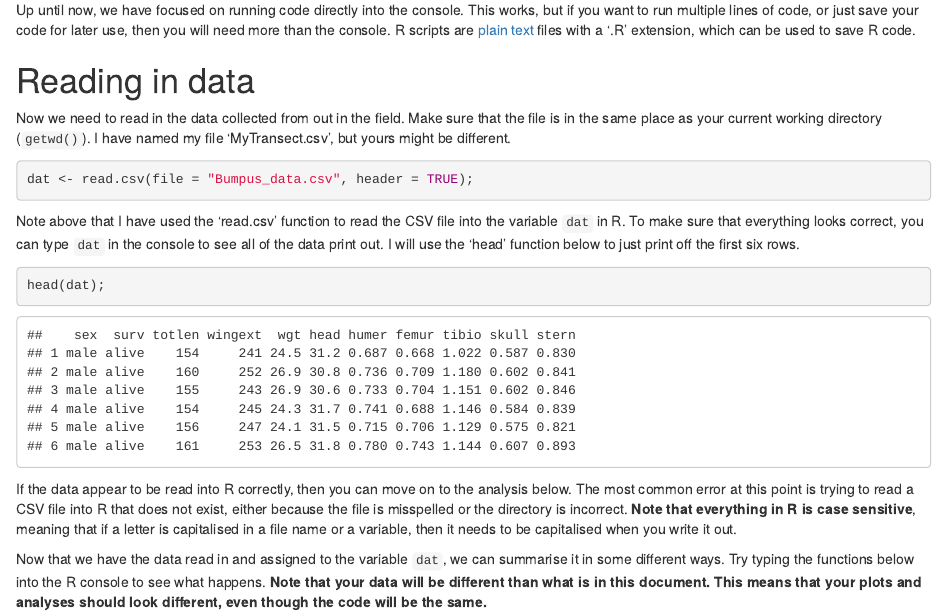
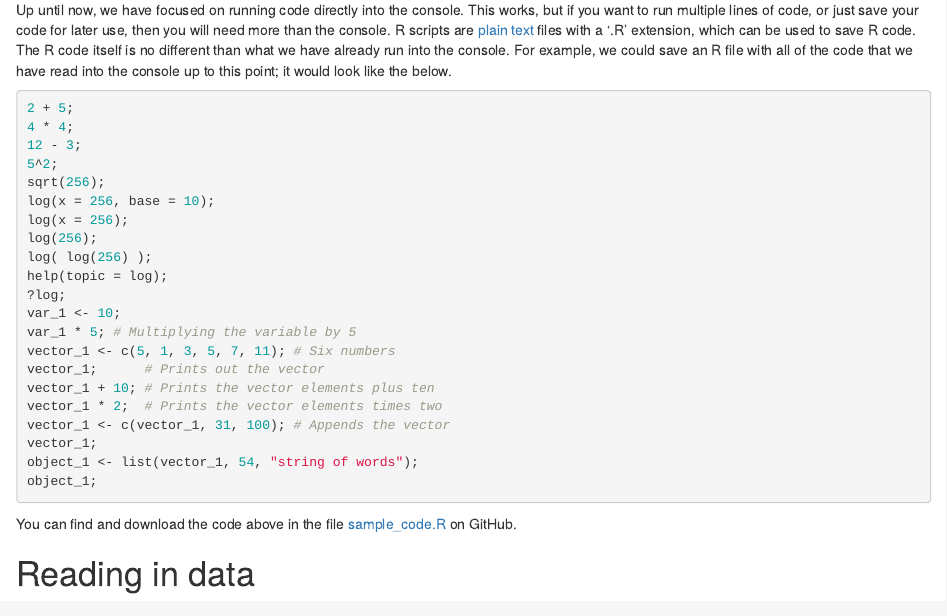
Before and after one commit to StirlingCodingClub/getting_started, an R Markdown document (notes.Rmd): the page in a window 1100 px wide, from 5530 px down. Rendered offline with R 4.5, knitr and Pandoc, with nearby package versions.

Commit message:
Add sample code

````diff
--- a/notes.Rmd
+++ b/notes.Rmd
@@ -184,7 +184,33 @@ Play around a bit with R before moving on, and try to get confortable using the
 Using R script to save and run code
 ================================================================================
 
-Up until now, we have focused on running code directly into the console. This works, but if you want to run multiple lines of code, or just save your code for later use, then you will need more than the console. R scripts are [plain text](https://en.wikipedia.org/wiki/Plain_text) files with a '.R' extension, which can be used to save R code.
+Up until now, we have focused on running code directly into the console. This works, but if you want to run multiple lines of code, or just save your code for later use, then you will need more than the console. R scripts are [plain text](https://en.wikipedia.org/wiki/Plain_text) files with a '.R' extension, which can be used to save R code. The R code itself is no different than what we have already run into the console. For example, we could save an R file with all of the code that we have read into the console up to this point; it would look like the below.
+
+```{r, echo = TRUE, eval = FALSE}
+2 + 5;
+4 * 4;
+12 - 3;
+5^2;
+sqrt(256);
+log(x = 256, base = 10);
+log(x = 256);
+log(256);
+log( log(256) );
+help(topic = log);
+?log;
+var_1 <- 10;
+var_1 * 5; # Multiplying the variable by 5
+vector_1 <- c(5, 1, 3, 5, 7, 11); # Six numbers
+vector_1;      # Prints out the vector
+vector_1 + 10; # Prints the vector elements plus ten
+vector_1 * 2;  # Prints the vector elements times two
+vector_1 <- c(vector_1, 31, 100); # Appends the vector
+vector_1;
+object_1 <- list(vector_1, 54, "string of words");
+object_1;
+```
+
+You can find and download the code above in the file [sample_code.R](https://github.com/StirlingCodingClub/getting_started/blob/master/sample_code.R) on GitHub.
 
 
 Reading in data
````
Also changed, not shown: sample_code.R (added, +21 -0 lines).
